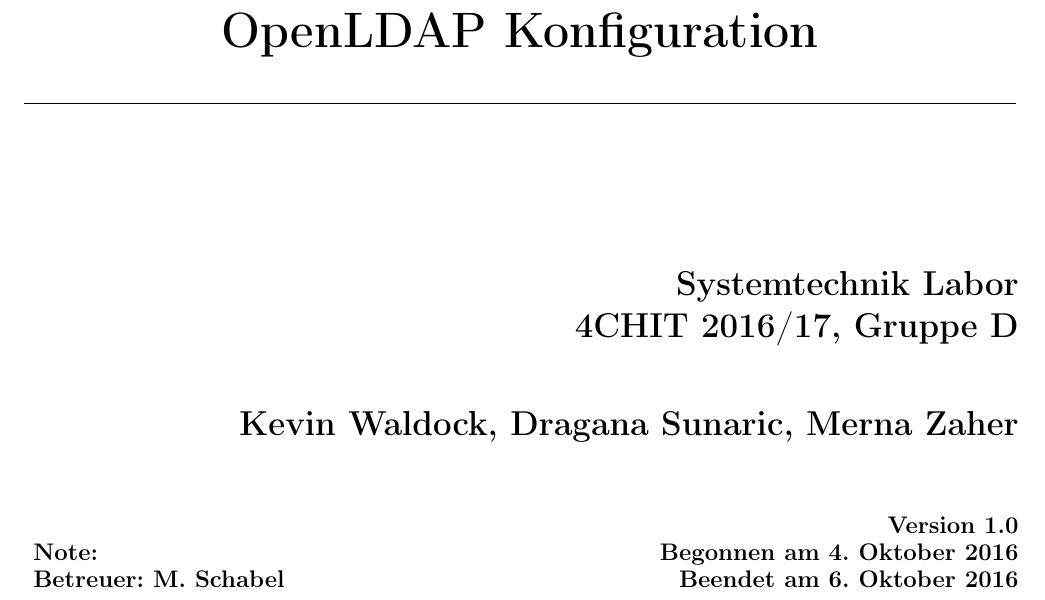
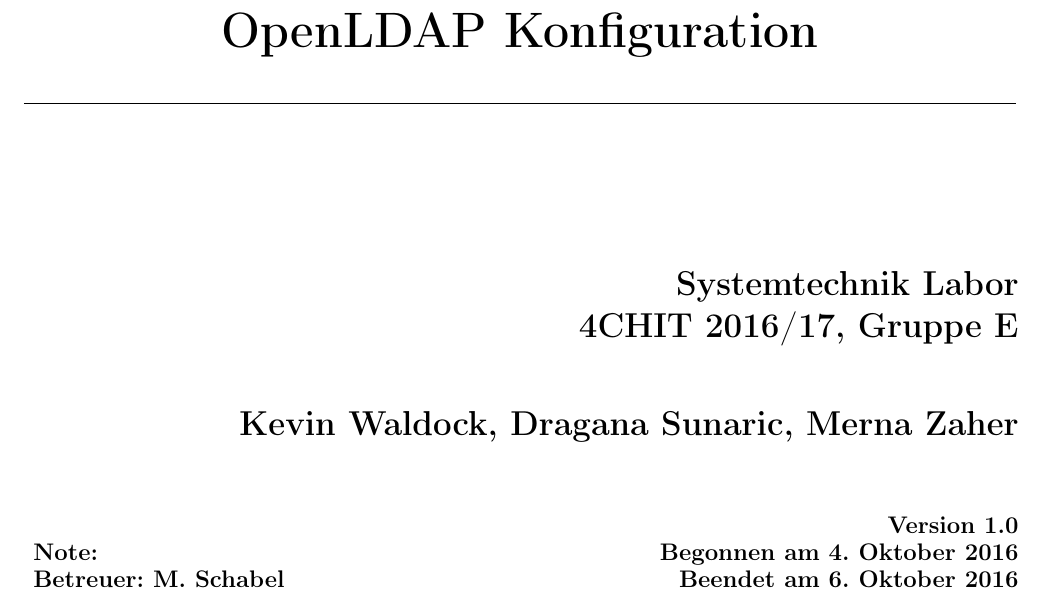
Before and after one commit to KevinW1998/SharedProtocols, a LaTeX document (L01 - SAMB/document.tex): part of page 1 of 6, cut so that both start at the same text. Compiled offline with pdfLaTeX.

Commit message:
Update Group

```diff
--- a/L01 - SAMB/document.tex
+++ b/L01 - SAMB/document.tex
@@ -11,7 +11,7 @@
 \gdef\mythema{OpenLDAP Konfiguration}
 
 \gdef\mysubject{Systemtechnik Labor}
-\gdef\mycourse{4CHIT 2016/17, Gruppe D}
+\gdef\mycourse{4CHIT 2016/17, Gruppe E}
 \gdef\myauthor{Kevin Waldock, Dragana Sunaric, Merna Zaher}
 
 \gdef\myversion{1.0}
```
